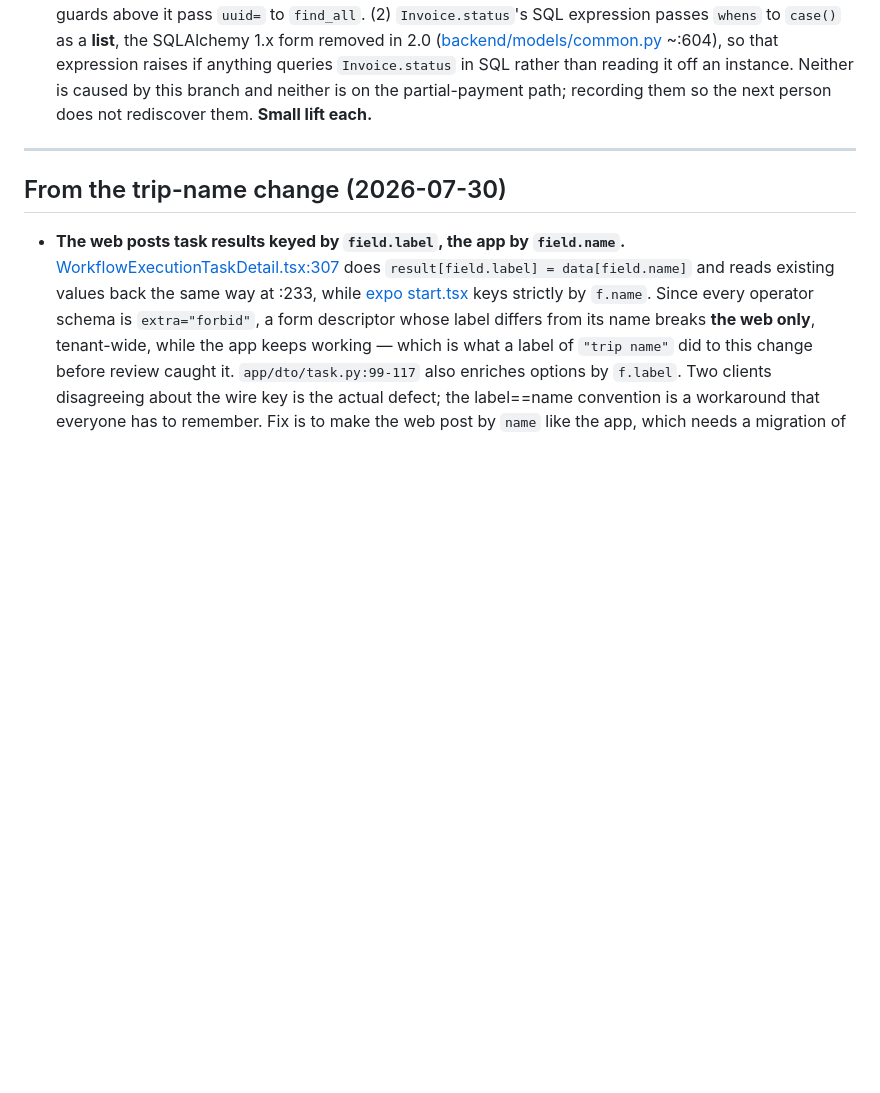
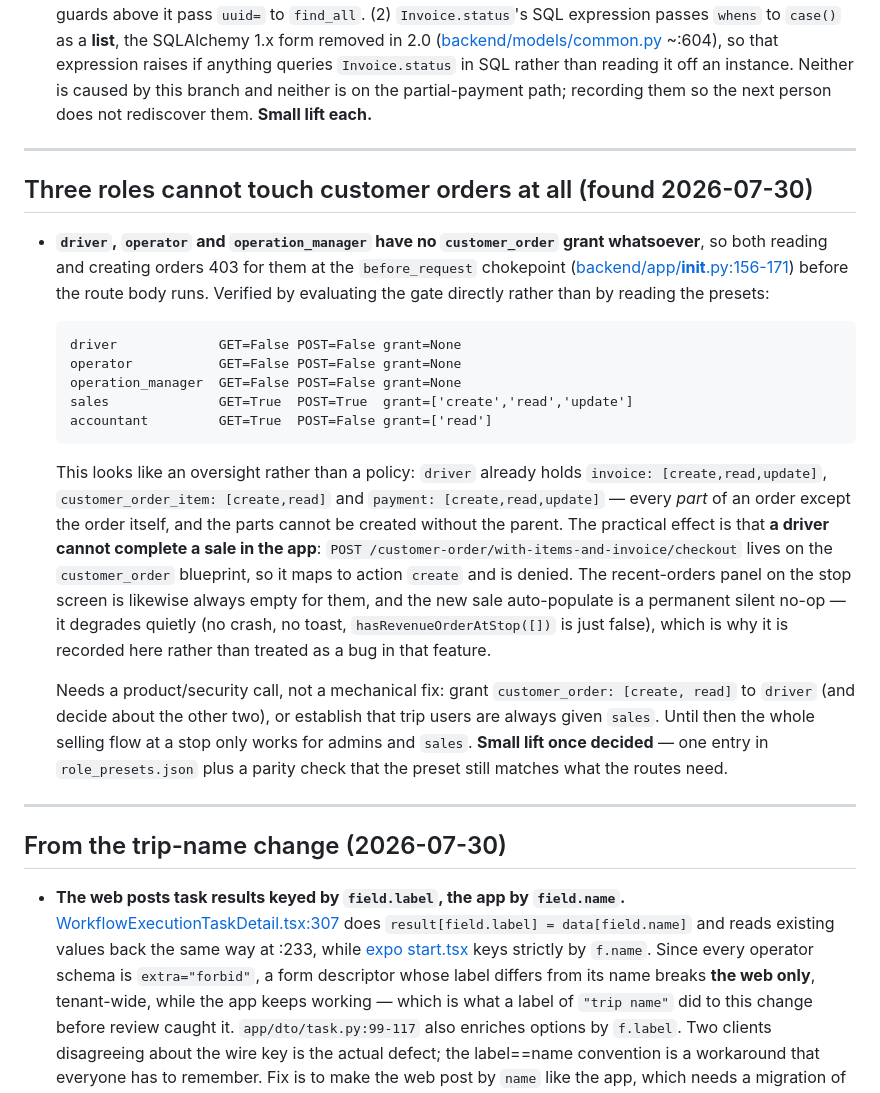
Before and after one commit to albardn2/karma, a Markdown page: DEFERRED.md, the part around the change. GitHub-like rendering; blank space fills up the shorter version.

Commit message:
Record that three roles cannot touch customer orders
An adversarial review of the sale auto-populate found nothing wrong with it across
four lenses, but did surface the reason it will never fire for the people it is
for: driver, operator and operation_manager have no customer_order grant at all,
so the orders fetch 403s at the before_request chokepoint. Confirmed by evaluating
the gate directly rather than reading the presets.

The same gap blocks POST, and the checkout endpoint lives on that blueprint — so a
driver cannot complete a sale in the app at all today. That reads as an oversight
rather than a policy, because driver already holds invoice, customer_order_item and
payment grants: every part of an order except the order itself, and the parts
cannot exist without the parent.

The auto-populate degrades quietly for them (no crash, no toast — an empty list is
simply not a sale), which is why this is a DEFERRED entry rather than a change to
that feature. Granting the permission is a product call, so it is written up with
the evidence instead of guessed at.

Co-Authored-By: Claude Opus 5 <noreply@anthropic.com>

````diff
--- a/DEFERRED.md
+++ b/DEFERRED.md
@@ -133,6 +133,24 @@ These are the rest, in rough order of how much they mislead someone:
 
 ---
 
+## Three roles cannot touch customer orders at all (found 2026-07-30)
+
+- **`driver`, `operator` and `operation_manager` have no `customer_order` grant whatsoever**, so both reading and creating orders 403 for them at the `before_request` chokepoint ([backend/app/__init__.py:156-171](backend/app/__init__.py#L156)) before the route body runs. Verified by evaluating the gate directly rather than by reading the presets:
+
+  ```
+  driver             GET=False POST=False grant=None
+  operator           GET=False POST=False grant=None
+  operation_manager  GET=False POST=False grant=None
+  sales              GET=True  POST=True  grant=['create','read','update']
+  accountant         GET=True  POST=False grant=['read']
+  ```
+
+  This looks like an oversight rather than a policy: `driver` already holds `invoice: [create,read,update]`, `customer_order_item: [create,read]` and `payment: [create,read,update]` — every *part* of an order except the order itself, and the parts cannot be created without the parent. The practical effect is that **a driver cannot complete a sale in the app**: `POST /customer-order/with-items-and-invoice/checkout` lives on the `customer_order` blueprint, so it maps to action `create` and is denied. The recent-orders panel on the stop screen is likewise always empty for them, and the new sale auto-populate is a permanent silent no-op — it degrades quietly (no crash, no toast, `hasRevenueOrderAtStop([])` is just false), which is why it is recorded here rather than treated as a bug in that feature.
+
+  Needs a product/security call, not a mechanical fix: grant `customer_order: [create, read]` to `driver` (and decide about the other two), or establish that trip users are always given `sales`. Until then the whole selling flow at a stop only works for admins and `sales`. **Small lift once decided** — one entry in `role_presets.json` plus a parity check that the preset still matches what the routes need.
+
+---
+
 ## From the trip-name change (2026-07-30)
 
 - **The web posts task results keyed by `field.label`, the app by `field.name`.** [WorkflowExecutionTaskDetail.tsx:307](frontend/client/src/pages/WorkflowExecutionTaskDetail.tsx#L307) does `result[field.label] = data[field.name]` and reads existing values back the same way at :233, while [expo start.tsx](expo_app/app/distribution/start.tsx) keys strictly by `f.name`. Since every operator schema is `extra="forbid"`, a form descriptor whose label differs from its name breaks **the web only**, tenant-wide, while the app keeps working — which is what a label of `"trip name"` did to this change before review caught it. `app/dto/task.py:99-117` also enriches options by `f.label`. Two clients disagreeing about the wire key is the actual defect; the label==name convention is a workaround that everyone has to remember. Fix is to make the web post by `name` like the app, which needs a migration of every stored `result` whose keys are labels. **Medium lift, and worth doing before the next form field is added.**
````
